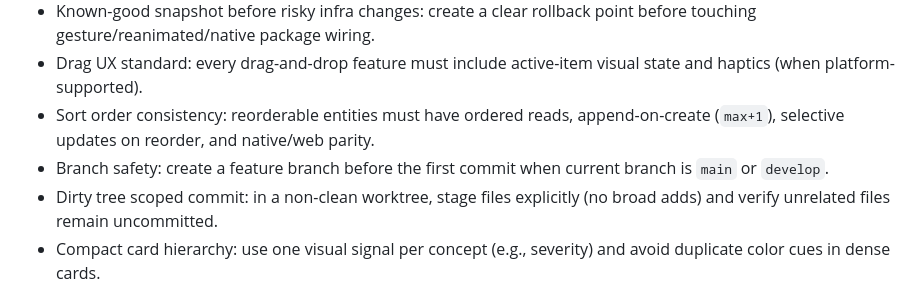
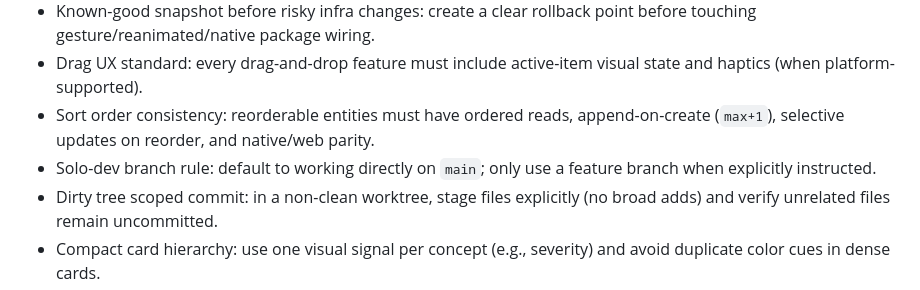
Before and after one commit to JacobBanghart/BackToSafety, a Markdown page: .github/instructions/nijii-instructions.instructions.md, the part around the change. Drawn GitHub-style.

Commit message:
docs: update branch workflow for solo development

```diff
--- a/.github/instructions/nijii-instructions.instructions.md
+++ b/.github/instructions/nijii-instructions.instructions.md
@@ -292,7 +292,7 @@ types/
 - Known-good snapshot before risky infra changes: create a clear rollback point before touching gesture/reanimated/native package wiring.
 - Drag UX standard: every drag-and-drop feature must include active-item visual state and haptics (when platform-supported).
 - Sort order consistency: reorderable entities must have ordered reads, append-on-create (`max+1`), selective updates on reorder, and native/web parity.
-- Branch safety: create a feature branch before the first commit when current branch is `main` or `develop`.
+- Solo-dev branch rule: default to working directly on `main`; only use a feature branch when explicitly instructed.
 - Dirty tree scoped commit: in a non-clean worktree, stage files explicitly (no broad adds) and verify unrelated files remain uncommitted.
 - Compact card hierarchy: use one visual signal per concept (e.g., severity) and avoid duplicate color cues in dense cards.
 - Mobile tap targets: actionable icon buttons should be at least `40x40`.
```
